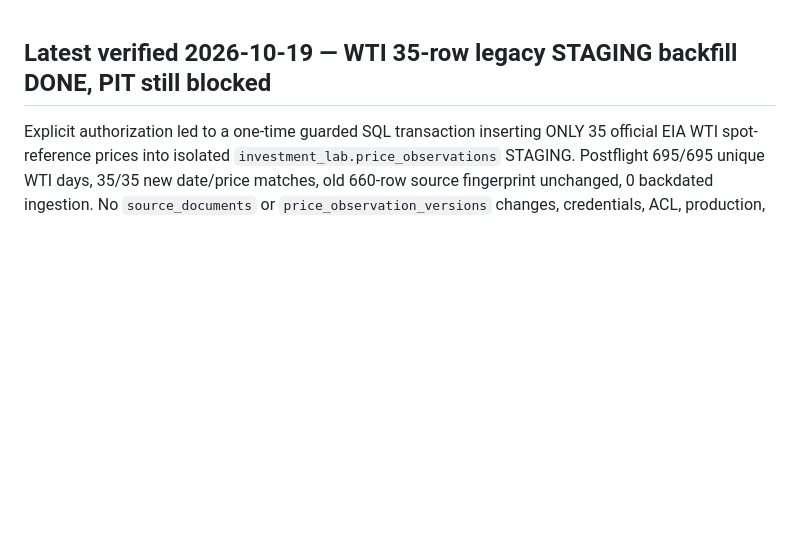
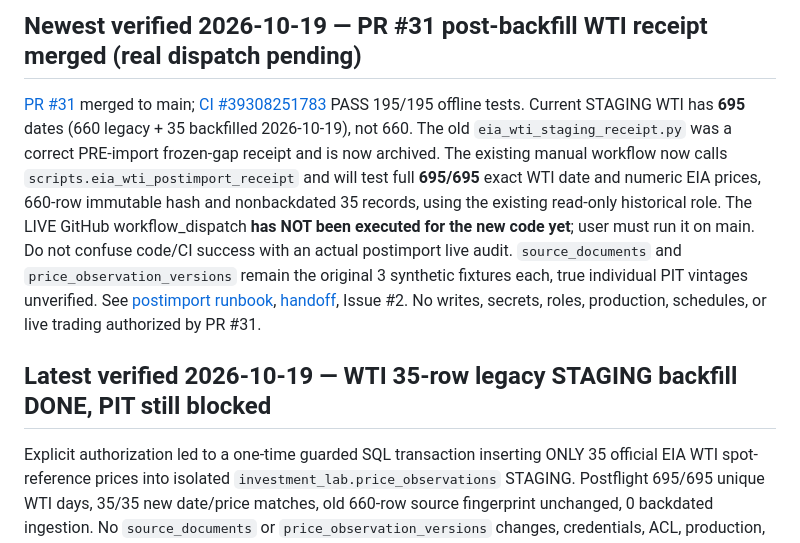
Before and after one commit to gniewkob/Investment-Strategy-Lab, a Markdown page: AGENTS.md, the part around the change. Rendered like a GitHub page; blank space fills up the shorter version.

Commit message:
docs: label postimport 695-day WTI checker as current; live pending

```diff
--- a/AGENTS.md
+++ b/AGENTS.md
@@ -1,3 +1,7 @@
+## Newest verified 2026-10-19 — PR #31 post-backfill WTI receipt merged (real dispatch pending)
+
+[PR #31](https://github.com/gniewkob/Investment-Strategy-Lab/pull/31) merged to main; [CI #39308251783](https://github.com/gniewkob/Investment-Strategy-Lab/actions/runs/39308251783) PASS 195/195 offline tests. Current STAGING WTI has **695** dates (660 legacy + 35 backfilled 2026-10-19), not 660. The old `eia_wti_staging_receipt.py` was a correct PRE-import frozen-gap receipt and is now archived. The existing manual workflow now calls `scripts.eia_wti_postimport_receipt` and will test full **695/695** exact WTI date and numeric EIA prices, 660-row immutable hash and nonbackdated 35 records, using the existing read-only historical role. The LIVE GitHub workflow_dispatch **has NOT been executed for the new code yet**; user must run it on main. Do not confuse code/CI success with an actual postimport live audit. `source_documents` and `price_observation_versions` remain the original 3 synthetic fixtures each, true individual PIT vintages unverified. See [postimport runbook](docs/WTI_POSTIMPORT_RECEIPT_PL.md), [handoff](docs/SESSION_HANDOFF_PL.md), Issue #2. No writes, secrets, roles, production, schedules, or live trading authorized by PR #31.
+
 ## Latest verified 2026-10-19 — WTI 35-row legacy STAGING backfill DONE, PIT still blocked
 
 Explicit authorization led to a one-time guarded SQL transaction inserting ONLY 35 official EIA WTI spot-reference prices into isolated `investment_lab.price_observations` STAGING. Postflight 695/695 unique WTI days, 35/35 new date/price matches, old 660-row source fingerprint unchanged, 0 backdated ingestion. No `source_documents` or `price_observation_versions` changes, credentials, ACL, production, auto scheduling or trades. **Existing statements below claiming 35 WTI rows remain missing refer to the older pre-import timeline.** The frozen `eia_wti_staging_receipt.py` contract was intentionally designed for 660/35 and MUST NOT be run as a current full-coverage check. `UNVERIFIED_HISTORICAL_PUBLICATION` / `MARKET_DATA_NOT_READY`; do not claim certified PIT or predictive returns, M1/M2/M3 `HOLD_NO_CHANGE`. See [full handoff](docs/SESSION_HANDOFF_PL.md) and [Issue #22](https://github.com/gniewkob/Investment-Strategy-Lab/issues/22#issuecomment-6274907188).
```
